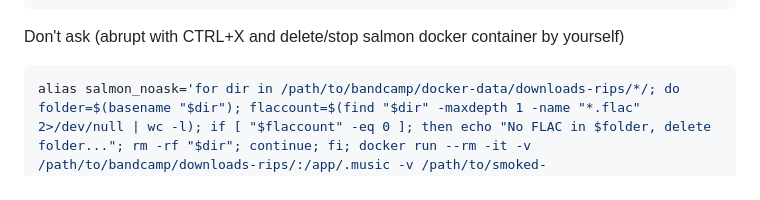
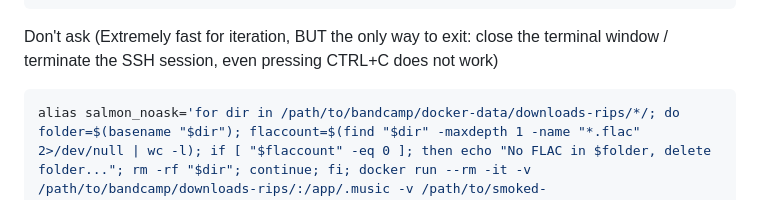
Before and after one commit to mattermatt1337/smoked-salmon, a Markdown page: README.md, the part around the change. GitHub-like rendering.

````diff
--- a/README.md
+++ b/README.md
@@ -7,7 +7,7 @@ Ask:
 alias salmon='for dir in /path/to/bandcamp/docker-data/downloads-rips/*/; do folder=$(basename "$dir"); flaccount=$(find "$dir" -maxdepth 1 -name "*.flac" 2>/dev/null | wc -l); if [ "$flaccount" -eq 0 ]; then echo "No FLAC in $folder, delete folder..."; rm -rf "$dir"; continue; fi; docker run --rm -it -v /path/to/bandcamp/downloads-rips/:/app/.music -v /path/to/smoked-salmon/:/root/.config/smoked-salmon/ -v /path/to/smoked-salmon/torrents:/app/.torrents -v /path/to/smoked-salmon/downloads/:/app/downloads -v /boot/config/plugins/rclone/.rclone.conf:/root/.config/rclone/rclone.conf ghcr.io/mattermatt1337/smoked-salmon:main up "/app/.music/$folder" -s WEB; echo "Delete $folder..."; rm -rf "$dir"; read -r -p "Next folder? [Y/n]: " ans; [[ "$ans" =~ ^[Nn] ]] && break; done; docker ps -a --filter ancestor=ghcr.io/mattermatt1337/smoked-salmon:alpha -q | xargs -r docker rm -f'
 ```
 
-Don't ask (abrupt with CTRL+X and delete/stop salmon docker container by yourself)
+Don't ask (Extremely fast for iteration, BUT the only way to exit: close the terminal window / terminate the SSH session, even pressing CTRL+C does not work)
 ```shell
 alias salmon_noask='for dir in /path/to/bandcamp/docker-data/downloads-rips/*/; do folder=$(basename "$dir"); flaccount=$(find "$dir" -maxdepth 1 -name "*.flac" 2>/dev/null | wc -l); if [ "$flaccount" -eq 0 ]; then echo "No FLAC in $folder, delete folder..."; rm -rf "$dir"; continue; fi; docker run --rm -it -v /path/to/bandcamp/downloads-rips/:/app/.music -v /path/to/smoked-salmon/:/root/.config/smoked-salmon/ -v /path/to/smoked-salmon/torrents:/app/.torrents -v /path/to/smoked-salmon/downloads/:/app/downloads -v /boot/config/plugins/rclone/.rclone.conf:/root/.config/rclone/rclone.conf ghcr.io/mattermatt1337/smoked-salmon:main up "/app/.music/$folder" -s WEB; echo "Delete $folder..."; done; docker ps -a --filter ancestor=ghcr.io/mattermatt1337/smoked-salmon:alpha -q | xargs -r docker rm -f'
 ```
````
